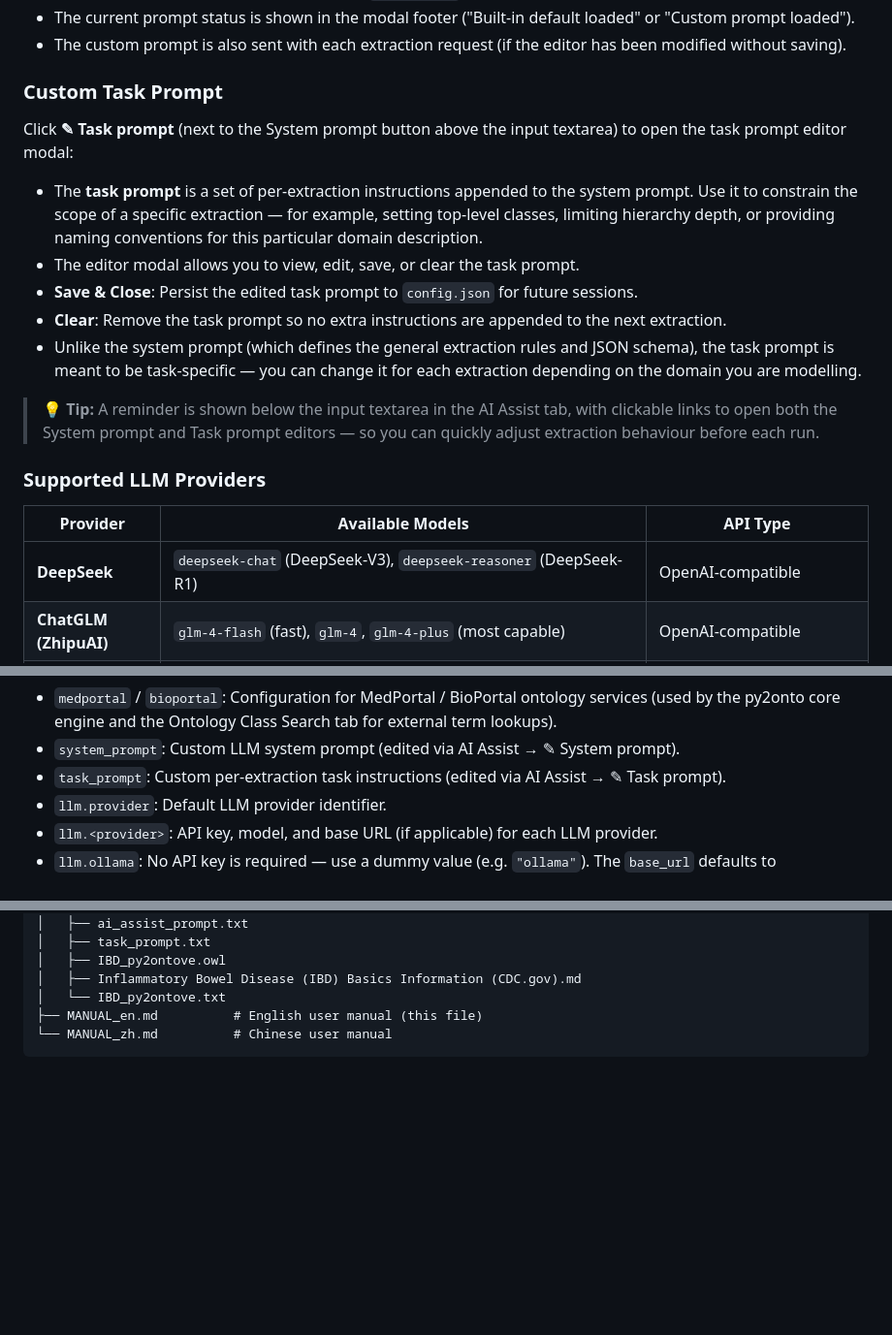
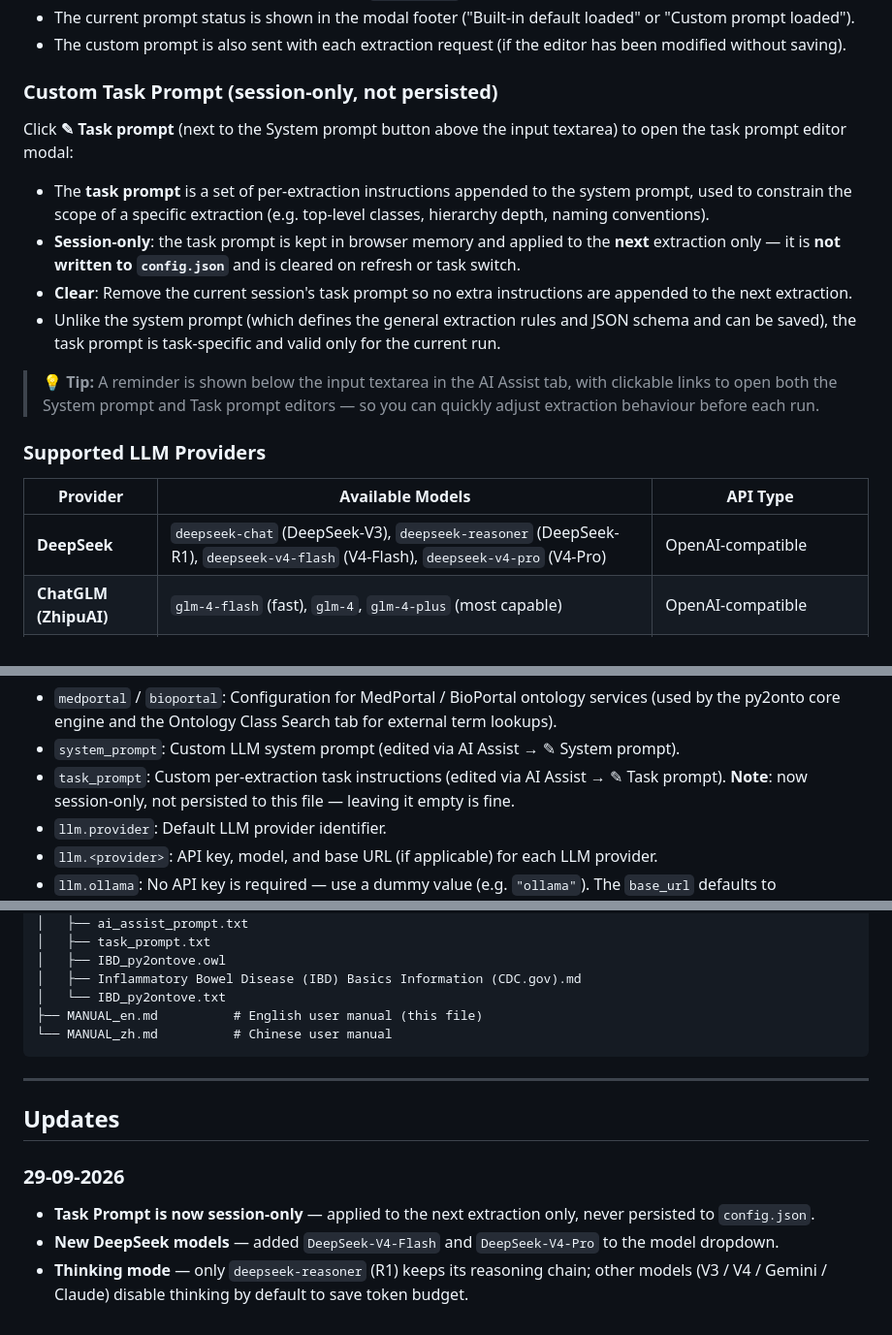
Before and after one commit to MedportalProject/Py2ONTO-VE, a Markdown page: README.md, 3 parts joined by grey strips. Shown at 97% size. Rendered like a GitHub page; blank space fills up the shorter version.

````diff
--- a/README.md
+++ b/README.md
@@ -377,15 +378,14 @@ Click **✎ Edit Prompt** to open the prompt editor modal:
 - The current prompt status is shown in the modal footer ("Built-in default loaded" or "Custom prompt loaded").
 - The custom prompt is also sent with each extraction request (if the editor has been modified without saving).
 
-### Custom Task Prompt
+### Custom Task Prompt (session-only, not persisted)
 
 Click **✎ Task prompt** (next to the System prompt button above the input textarea) to open the task prompt editor modal:
 
-- The **task prompt** is a set of per-extraction instructions appended to the system prompt. Use it to constrain the scope of a specific extraction — for example, setting top-level classes, limiting hierarchy depth, or providing naming conventions for this particular domain description.
-- The editor modal allows you to view, edit, save, or clear the task prompt.
-- **Save & Close**: Persist the edited task prompt to `config.json` for future sessions.
-- **Clear**: Remove the task prompt so no extra instructions are appended to the next extraction.
-- Unlike the system prompt (which defines the general extraction rules and JSON schema), the task prompt is meant to be task-specific — you can change it for each extraction depending on the domain you are modelling.
+- The **task prompt** is a set of per-extraction instructions appended to the system prompt, used to constrain the scope of a specific extraction (e.g. top-level classes, hierarchy depth, naming conventions).
+- **Session-only**: the task prompt is kept in browser memory and applied to the **next** extraction only — it is **not written to `config.json`** and is cleared on refresh or task switch.
+- **Clear**: Remove the current session's task prompt so no extra instructions are appended to the next extraction.
+- Unlike the system prompt (which defines the general extraction rules and JSON schema and can be saved), the task prompt is task-specific and valid only for the current run.
 
 > 💡 **Tip:** A reminder is shown below the input textarea in the AI Assist tab, with clickable links to open both the System prompt and Task prompt editors — so you can quickly adjust extraction behaviour before each run.
 
@@ -393,7 +393,7 @@ Click **✎ Task prompt** (next to the System prompt button above the input text
 
 | Provider | Available Models | API Type |
 |----------|-----------------|----------|
-| **DeepSeek** | `deepseek-chat` (DeepSeek-V3), `deepseek-reasoner` (DeepSeek-R1) | OpenAI-compatible |
+| **DeepSeek** | `deepseek-chat` (DeepSeek-V3), `deepseek-reasoner` (DeepSeek-R1), `deepseek-v4-flash` (V4-Flash), `deepseek-v4-pro` (V4-Pro) | OpenAI-compatible |
 | **ChatGLM (ZhipuAI)** | `glm-4-flash` (fast), `glm-4`, `glm-4-plus` (most capable) | OpenAI-compatible |
 | **Gemini (Google)** | `gemini-2.5-flash` (recommended), `gemini-2.5-pro` (complex ontologies) | Google Generative AI SDK |
 | **Ollama (Local)** | Any locally pulled model (e.g. `llama3`, `mistral`, `qwen2.5`) — models are auto-detected from the Ollama server | OpenAI-compatible (localhost:11434) |
@@ -444,7 +444,7 @@ Structure of `config.json`:
 
 - `medportal` / `bioportal`: Configuration for MedPortal / BioPortal ontology services (used by the py2onto core engine and the Ontology Class Search tab for external term lookups).
 - `system_prompt`: Custom LLM system prompt (edited via AI Assist → ✎ System prompt).
-- `task_prompt`: Custom per-extraction task instructions (edited via AI Assist → ✎ Task prompt).
+- `task_prompt`: Custom per-extraction task instructions (edited via AI Assist → ✎ Task prompt). **Note**: now session-only, not persisted to this file — leaving it empty is fine.
 - `llm.provider`: Default LLM provider identifier.
 - `llm.<provider>`: API key, model, and base URL (if applicable) for each LLM provider.
 - `llm.ollama`: No API key is required — use a dummy value (e.g. `"ollama"`). The `base_url` defaults to `http://localhost:11434/v1`. The model dropdown auto-detects locally available models.
@@ -815,3 +815,12 @@ py2onto-ve-oss/
 ├── MANUAL_en.md          # English user manual (this file)
 └── MANUAL_zh.md          # Chinese user manual
 ```
+
+---
+
+##  Updates
+
+### 29-09-2026
+- **Task Prompt is now session-only** — applied to the next extraction only, never persisted to `config.json`.
+- **New DeepSeek models** — added `DeepSeek-V4-Flash` and `DeepSeek-V4-Pro` to the model dropdown.
+- **Thinking mode** — only `deepseek-reasoner` (R1) keeps its reasoning chain; other models (V3 / V4 / Gemini / Claude) disable thinking by default to save token budget.
````
Also changed, not shown: other parts of README.md (+1 -0 lines).
